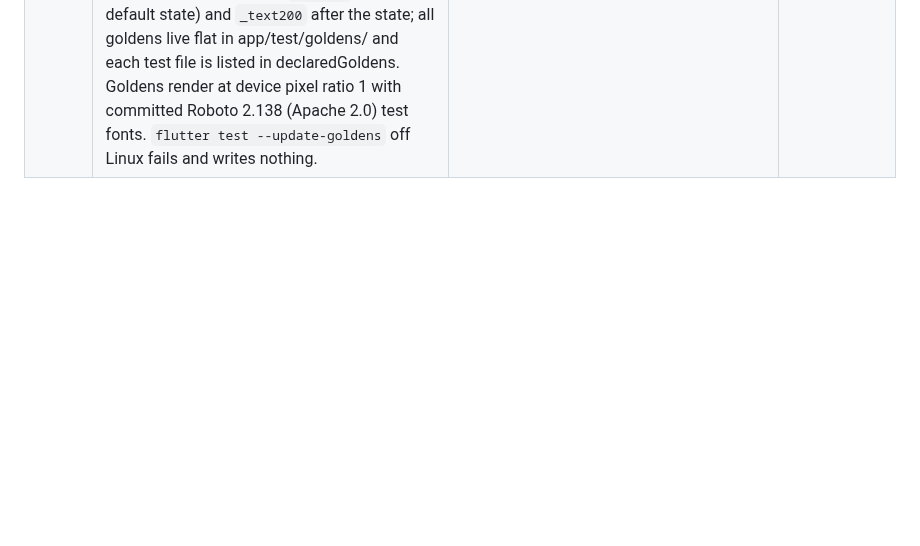
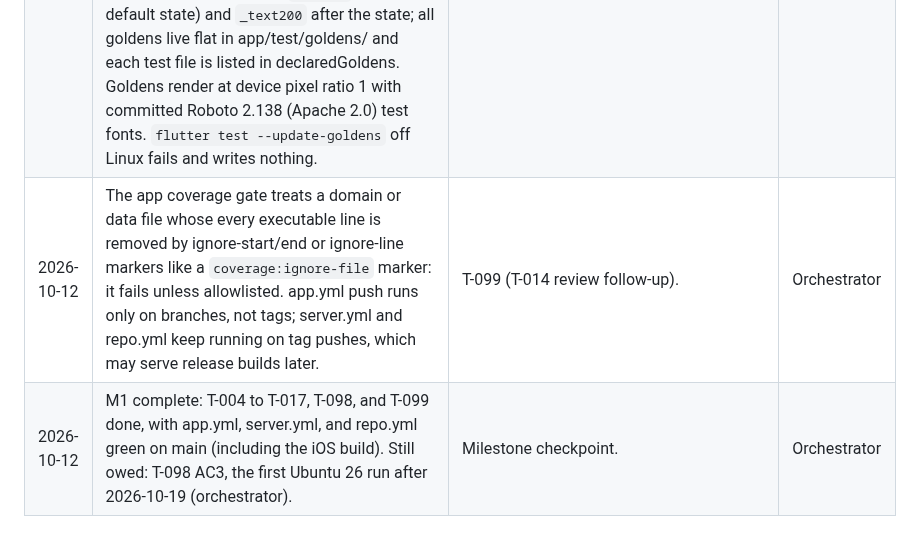
Before and after one commit to bartbasi/boardgame, a Markdown page: docs/decisions.md, the part around the change. GitHub-like rendering; blank space fills up the shorter version.

Commit message:
Record T-099 decision and M1 completion
Co-Authored-By: Claude Opus 5.5 <noreply@anthropic.com>

```diff
--- a/docs/decisions.md
+++ b/docs/decisions.md
@@ -52,3 +52,5 @@ One entry per decision. Newest at the bottom. The orchestrator writes this file;
 | 2026-10-12 | The Material Icons font bundled since T-012 (`uses-material-design: true`) is licensed CC BY 4.0 (materialicons_license.txt in the Flutter SDK), not Apache 2.0. Approved, with attribution on the app's licenses screen (T-081). | Exception to the MIT/BSD/Apache rule. | User |
 | 2026-10-12 | An Ubuntu 24.04 base image (GPL and LGPL system packages) is approved for local or CI-only tool images, unmodified and never distributed, on the same terms as the postgres and caddy images. | Proposed for the T-015 golden image; kept for future tool images even though goldens now render on CI. | User |
 | 2026-10-12 | T-015 golden procedure (run from the repo root on the ticket branch): `gh workflow run app.yml --ref <branch> -f update_goldens=true`; `gh run list --workflow app.yml --branch <branch> --event workflow_dispatch --limit 1`; `rm -f app/test/goldens/*.png`; `gh run download <run-id> --name goldens --dir app/test/goldens`; `git add -A app/test/goldens`; `git commit -m "T-0xx: update goldens from app.yml run <run-id>"`. Names are `<screen>_<state>_<theme>_<size>.png` with the state always present (`default` for the default state) and `_text200` after the state; all goldens live flat in app/test/goldens/ and each test file is listed in declaredGoldens. Goldens render at device pixel ratio 1 with committed Roboto 2.138 (Apache 2.0) test fonts. `flutter test --update-goldens` off Linux fails and writes nothing. | Developer, UX, and PM proposals; replaces the earlier Docker command. | Orchestrator (from T-015 handoff) |
+| 2026-10-12 | The app coverage gate treats a domain or data file whose every executable line is removed by ignore-start/end or ignore-line markers like a `coverage:ignore-file` marker: it fails unless allowlisted. app.yml push runs only on branches, not tags; server.yml and repo.yml keep running on tag pushes, which may serve release builds later. | T-099 (T-014 review follow-up). | Orchestrator |
+| 2026-10-12 | M1 complete: T-004 to T-017, T-098, and T-099 done, with app.yml, server.yml, and repo.yml green on main (including the iOS build). Still owed: T-098 AC3, the first Ubuntu 26 run after 2026-10-19 (orchestrator). | Milestone checkpoint. | Orchestrator |
```
